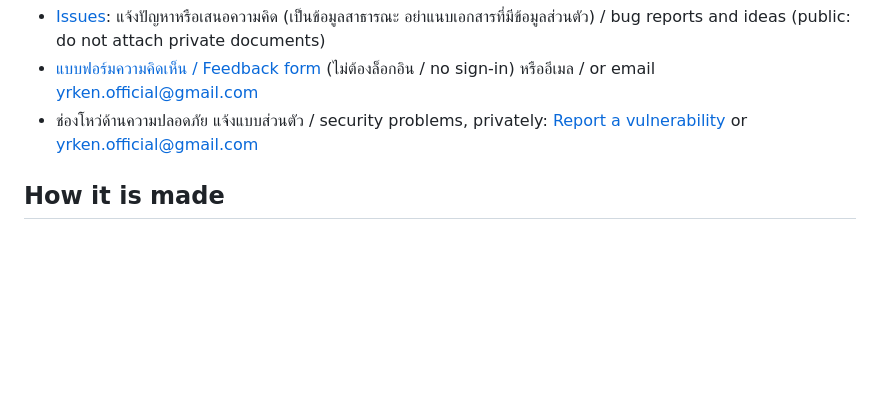
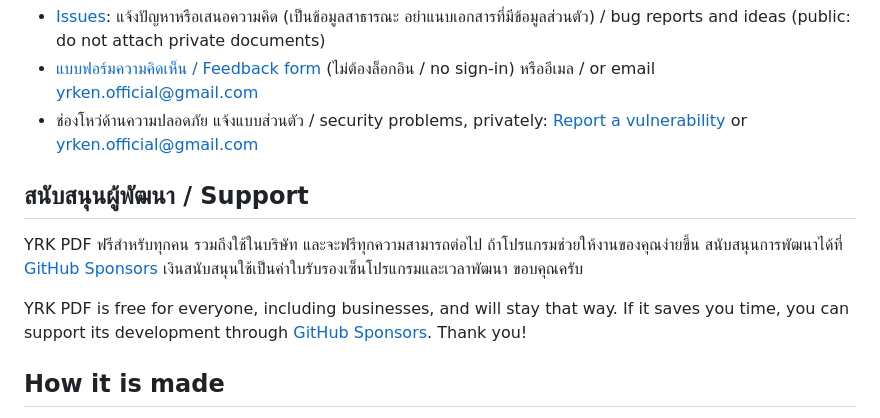
Before and after one commit to YR-KEN426/yrk-easy-pdf-release, a Markdown page: README.md, the part around the change. GitHub-like rendering; blank space fills up the shorter version.

```diff
--- a/README.md
+++ b/README.md
@@ -38,6 +38,15 @@ key, and the program refuses an update whose signature does not match. The sourc
   [Report a vulnerability](https://github.com/YR-KEN426/YRK-PDF/security/advisories/new)
   or yrken.official@gmail.com
 
+## สนับสนุนผู้พัฒนา / Support
+
+YRK PDF ฟรีสำหรับทุกคน รวมถึงใช้ในบริษัท และจะฟรีทุกความสามารถต่อไป ถ้าโปรแกรมช่วยให้งานของคุณง่ายขึ้น
+สนับสนุนการพัฒนาได้ที่ [GitHub Sponsors](https://github.com/sponsors/YR-KEN426)
+เงินสนับสนุนใช้เป็นค่าใบรับรองเซ็นโปรแกรมและเวลาพัฒนา ขอบคุณครับ
+
+YRK PDF is free for everyone, including businesses, and will stay that way. If it saves you time, you can
+support its development through [GitHub Sponsors](https://github.com/sponsors/YR-KEN426). Thank you!
+
 ## How it is made
 
 YRK PDF is built with .NET and open-source components under permissive licenses (PDFium, PDFsharp,
```
